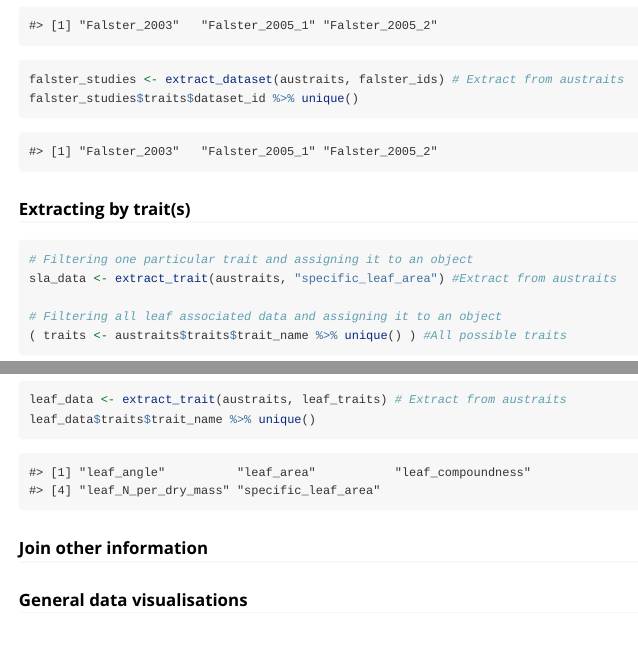
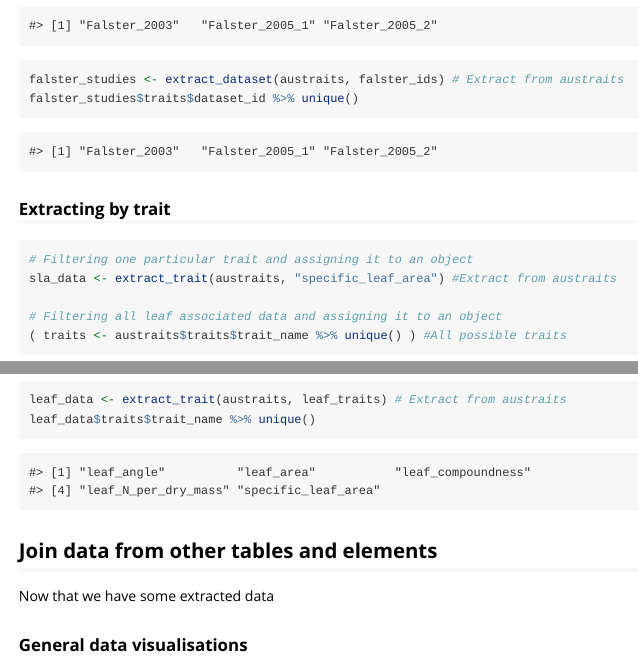
Before and after one commit to traitecoevo/austraits, an R Markdown document (vignettes/austraits.Rmd): the page in a window 1100 px wide, from 1940 px down, and a second part further down, joined at a grey line. Rendered offline with R 4.5, knitr and Pandoc, with nearby package versions; long lines of code are wrapped.

Commit message:
Started on join family

````diff
--- a/vignettes/austraits.Rmd
+++ b/vignettes/austraits.Rmd
@@ -65,7 +65,7 @@ falster_studies <- extract_dataset(austraits, falster_ids) # Extract from austra
 falster_studies$traits$dataset_id %>% unique()
 ```
 
-### Extracting by trait(s)
+### Extracting by trait
 ```{r}
 # Filtering one particular trait and assigning it to an object
 sla_data <- extract_trait(austraits, "specific_leaf_area") #Extract from austraits
@@ -79,7 +79,9 @@ leaf_data <- extract_trait(austraits, leaf_traits) # Extract from austraits
 leaf_data$traits$trait_name %>% unique()
 ```
 
-### Join other information
+## Join data from other tables and elements
+Now that we have some extracted data
+
 ```{r}
 
 ```
````
Also changed, not shown: vignettes/austraits.Rmd (2 more changed lines).
